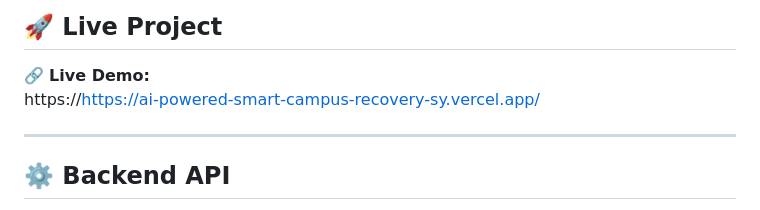
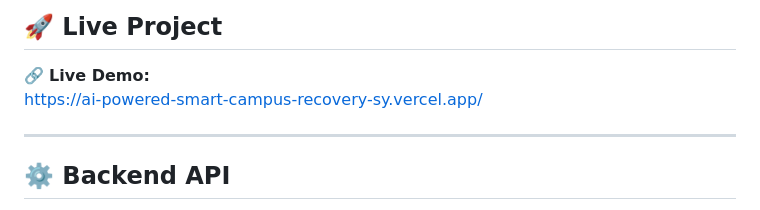
Before and after one commit to abhay-singh-bisht12/AI-Powered-Smart-Campus-Recovery-System, a Markdown page: README.md, the part around the change. GitHub-like rendering.

```diff
--- a/README.md
+++ b/README.md
@@ -8,7 +8,7 @@ An intelligent AI-based Lost & Found platform designed for colleges and universi
 ## 🚀 Live Project
 
 🔗 **Live Demo:**
-https://https://ai-powered-smart-campus-recovery-sy.vercel.app/
+https://ai-powered-smart-campus-recovery-sy.vercel.app/
 
 ---
 
```
